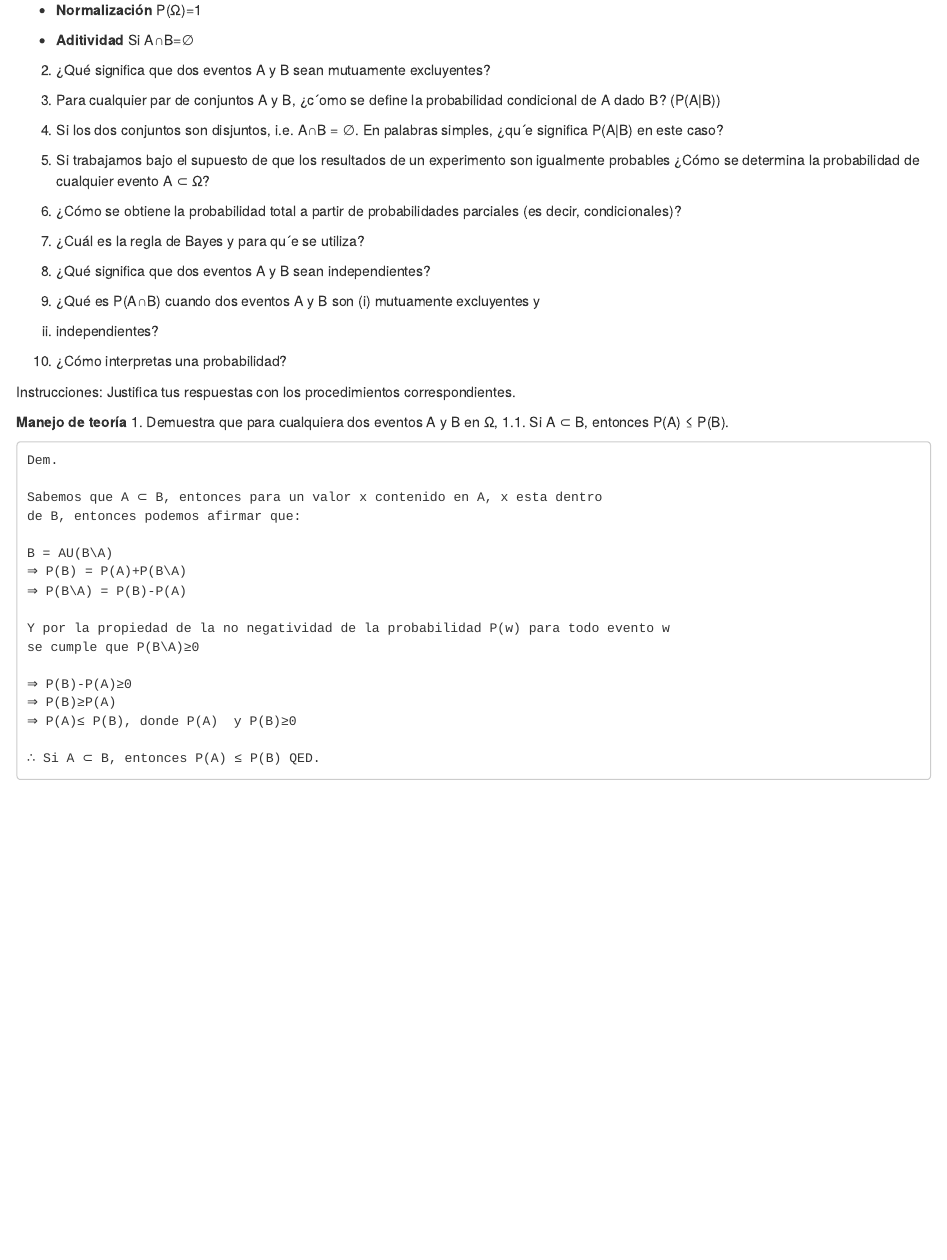
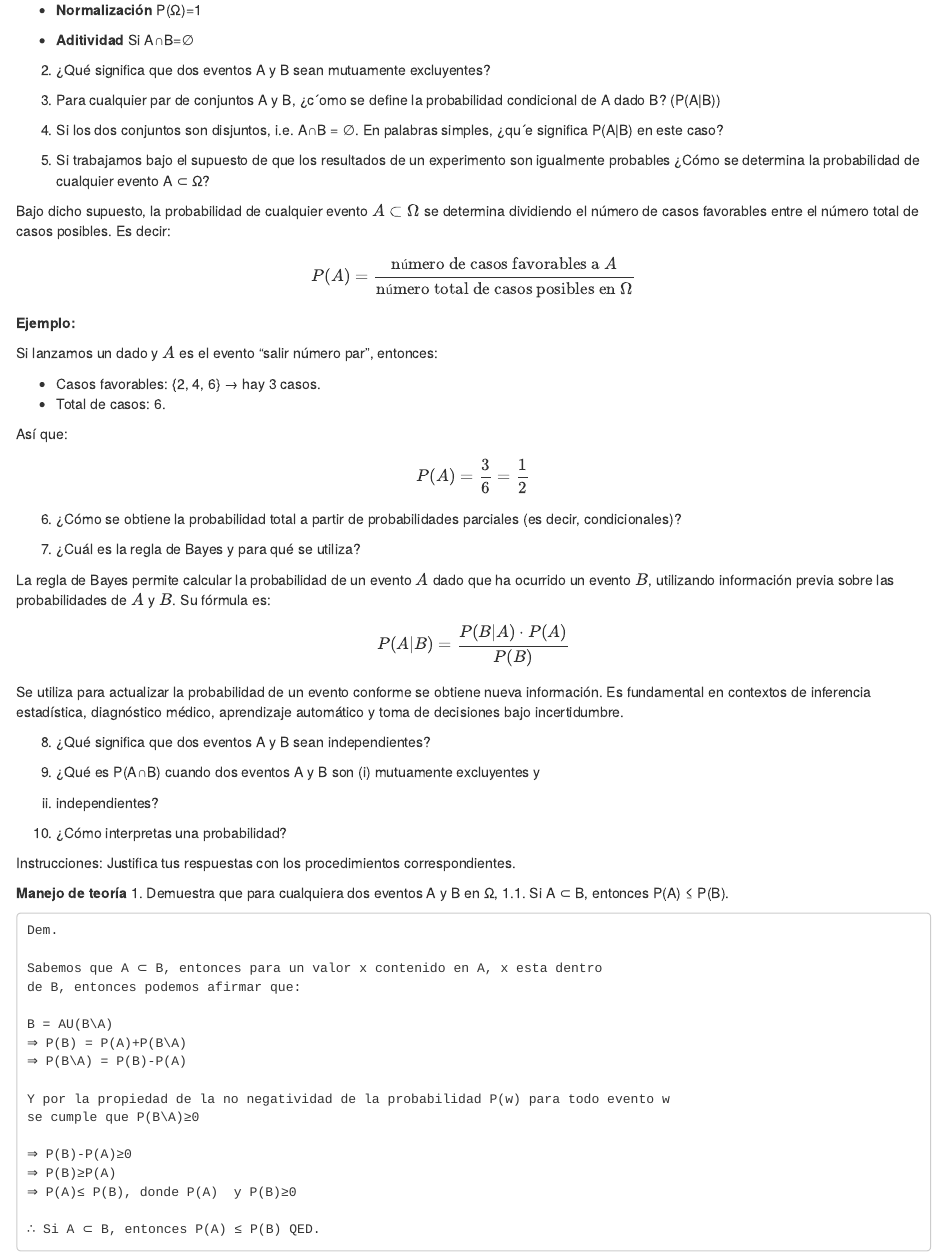
Before and after one commit to axelcornejo22/tarea1-modulo4, an R Markdown document (tarea1M4.Rmd): the page in a window 1100 px wide, from 220 px down. Rendered offline with R 4.5, knitr and Pandoc, with nearby package versions.

Commit message:
Update tarea1M4.Rmd
CC5 y CC7

```diff
--- a/tarea1M4.Rmd
+++ b/tarea1M4.Rmd
@@ -26,10 +26,37 @@ output: html_document
  5. Si trabajamos bajo el supuesto de que los resultados de un experimento son igualmente
  probables ¿Cómo se determina la probabilidad de cualquier evento A ⊂ Ω?
 
+Bajo dicho supuesto, la probabilidad de cualquier evento \( A \subset \Omega \) se determina dividiendo el número de casos favorables entre el número total de casos posibles. Es decir:
+
+$$
+P(A) = \frac{\text{número de casos favorables a } A}{\text{número total de casos posibles en } \Omega}
+$$
+
+**Ejemplo:**
+
+Si lanzamos un dado y \( A \) es el evento "salir número par", entonces:
+
+- Casos favorables: {2, 4, 6} → hay 3 casos.
+- Total de casos: 6.
+
+Así que:
+
+$$
+P(A) = \frac{3}{6} = \frac{1}{2}
+$$
+
  6. ¿Cómo se obtiene la probabilidad total a partir de probabilidades parciales (es decir,
  condicionales)?
 
- 7. ¿Cuál es la regla de Bayes y para qu´e se utiliza?
+ 7. ¿Cuál es la regla de Bayes y para qué se utiliza?
+
+La regla de Bayes permite calcular la probabilidad de un evento \( A \) dado que ha ocurrido un evento \( B \), utilizando información previa sobre las probabilidades de \( A \) y \( B \). Su fórmula es:
+
+$$
+P(A|B) = \frac{P(B|A) \cdot P(A)}{P(B)}
+$$
+
+Se utiliza para actualizar la probabilidad de un evento conforme se obtiene nueva información. Es fundamental en contextos de inferencia estadística, diagnóstico médico, aprendizaje automático y toma de decisiones bajo incertidumbre.
 
  8. ¿Qué significa que dos eventos A y B sean independientes?
 
```
